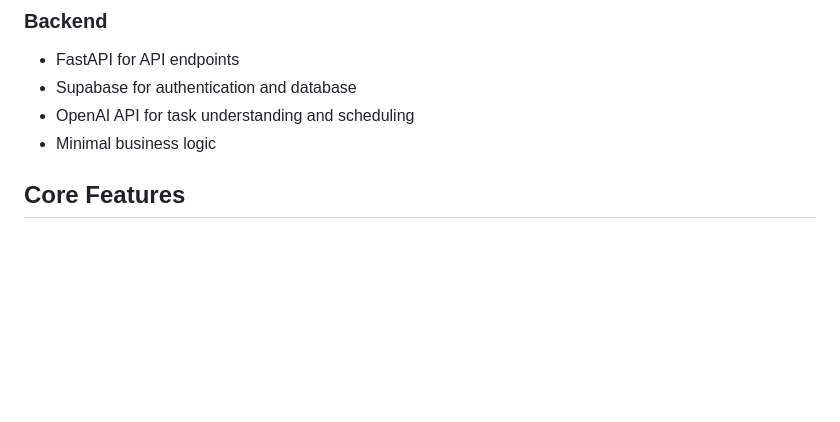
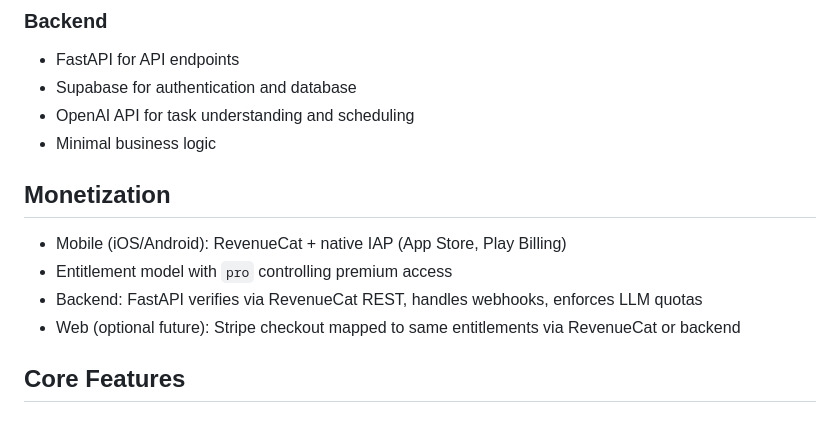
Before and after one commit to notnine/Velo, a Markdown page: docs/CONTEXT.md, the part around the change. Rendered like a GitHub page; blank space fills up the shorter version.

```diff
--- a/docs/CONTEXT.md
+++ b/docs/CONTEXT.md
@@ -34,6 +34,12 @@ Velo's MVP consists of the 3 pages. User data (tasks & preferences) are stored l
 - Supabase for authentication and database
 - OpenAI API for task understanding and scheduling
 - Minimal business logic
+
+## Monetization
+- Mobile (iOS/Android): RevenueCat + native IAP (App Store, Play Billing)
+- Entitlement model with `pro` controlling premium access
+- Backend: FastAPI verifies via RevenueCat REST, handles webhooks, enforces LLM quotas
+- Web (optional future): Stripe checkout mapped to same entitlements via RevenueCat or backend
 
 ## Core Features
 ### Task Management
```
Also changed, not shown: docs/DEVELOPMENT_PLAN.md (+26 -1 lines).
